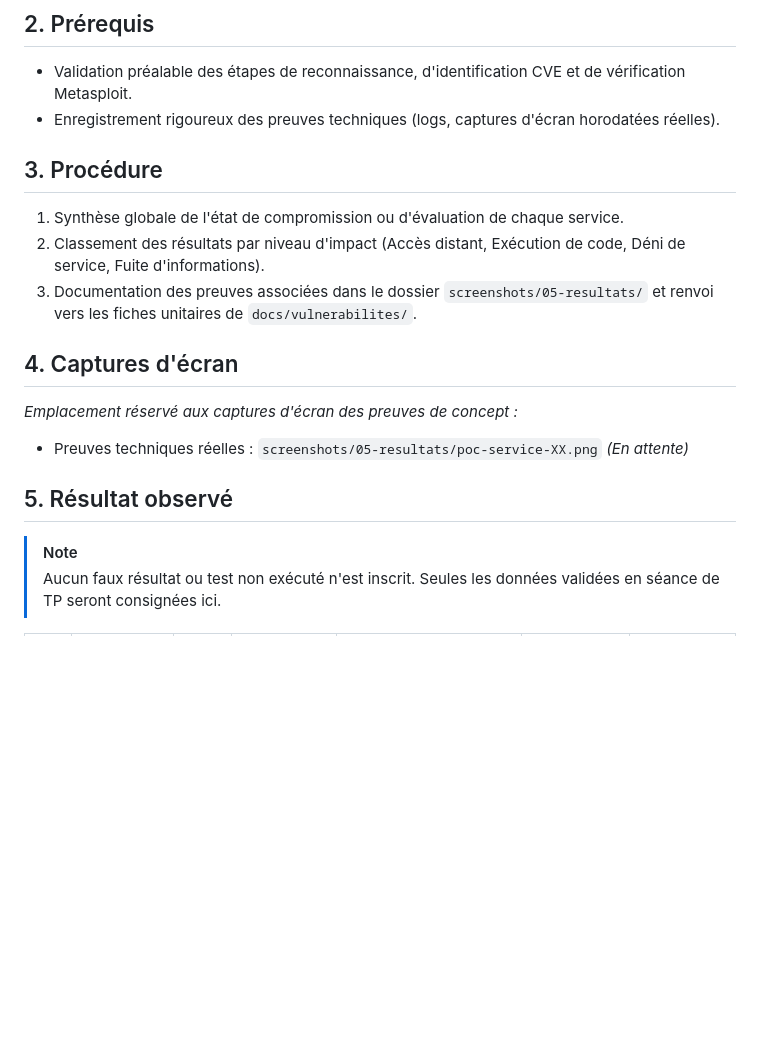
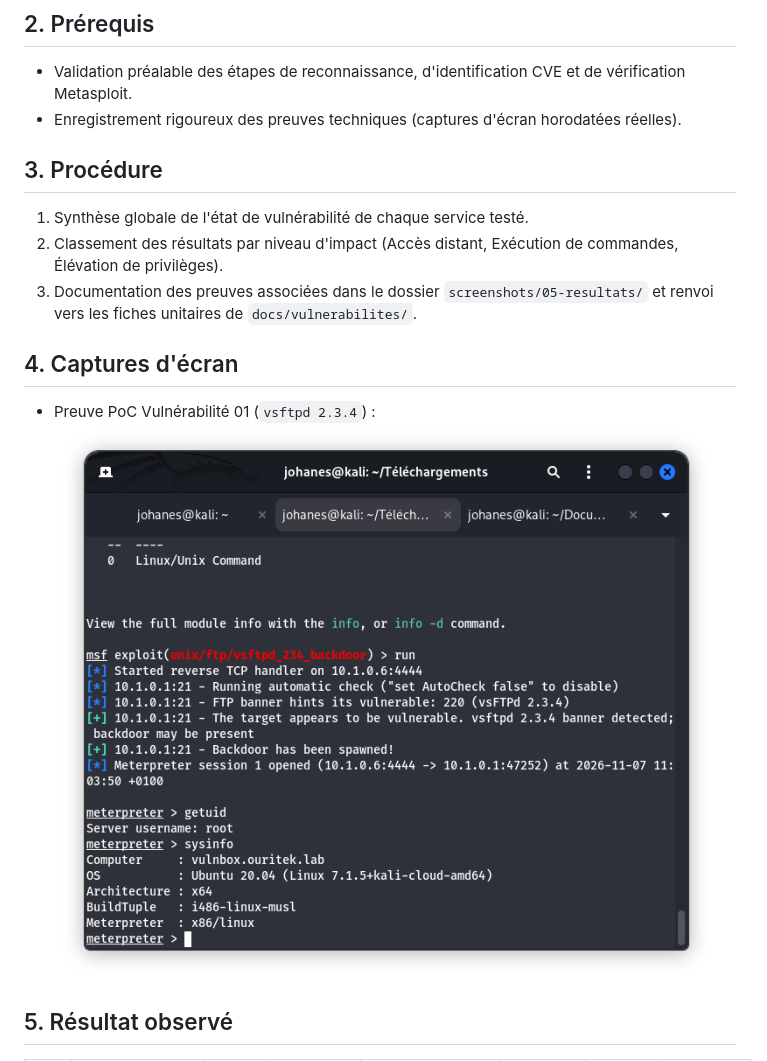
Before and after one commit to Joha12A/metasploit-training-lab-esgis, a Markdown page: docs/06-resultats.md, the part around one of its changes. GitHub-like rendering; pictures changed too: screenshots/05-resultats/vuln-01-poc.png (added); blank space fills up the shorter version.

```diff
--- a/docs/06-resultats.md
+++ b/docs/06-resultats.md
@@ -5,18 +5,16 @@ Centraliser l'ensemble des preuves de concept (PoC), statuts de vulnérabilités
 
 ## 2. Prérequis
 - Validation préalable des étapes de reconnaissance, d'identification CVE et de vérification Metasploit.
-- Enregistrement rigoureux des preuves techniques (logs, captures d'écran horodatées réelles).
+- Enregistrement rigoureux des preuves techniques (captures d'écran horodatées réelles).
 
 ## 3. Procédure
-1. Synthèse globale de l'état de compromission ou d'évaluation de chaque service.
-2. Classement des résultats par niveau d'impact (Accès distant, Exécution de code, Déni de service, Fuite d'informations).
+1. Synthèse globale de l'état de vulnérabilité de chaque service testé.
+2. Classement des résultats par niveau d'impact (Accès distant, Exécution de commandes, Élévation de privilèges).
 3. Documentation des preuves associées dans le dossier `screenshots/05-resultats/` et renvoi vers les fiches unitaires de `docs/vulnerabilites/`.
 
 ## 4. Captures d'écran
-*Emplacement réservé aux captures d'écran des preuves de concept :*
-- Preuves techniques réelles : `screenshots/05-resultats/poc-service-XX.png` *(En attente)*
+- Preuve PoC Vulnérabilité 01 (`vsftpd 2.3.4`) :
+  ![Preuve PoC vuln-01](../screenshots/05-resultats/vuln-01-poc.png)
 
 ## 5. Résultat observé
-> [!NOTE]
-> Aucun faux résultat ou test non exécuté n'est inscrit. Seules les données validées en séance de TP seront consignées ici.
 
```
Also changed, not shown: other parts of docs/06-resultats.md (+14 -14 lines), README.md (+4 -4 lines), docs/vulnerabilites/vuln-01.md (+21 -16 lines).
